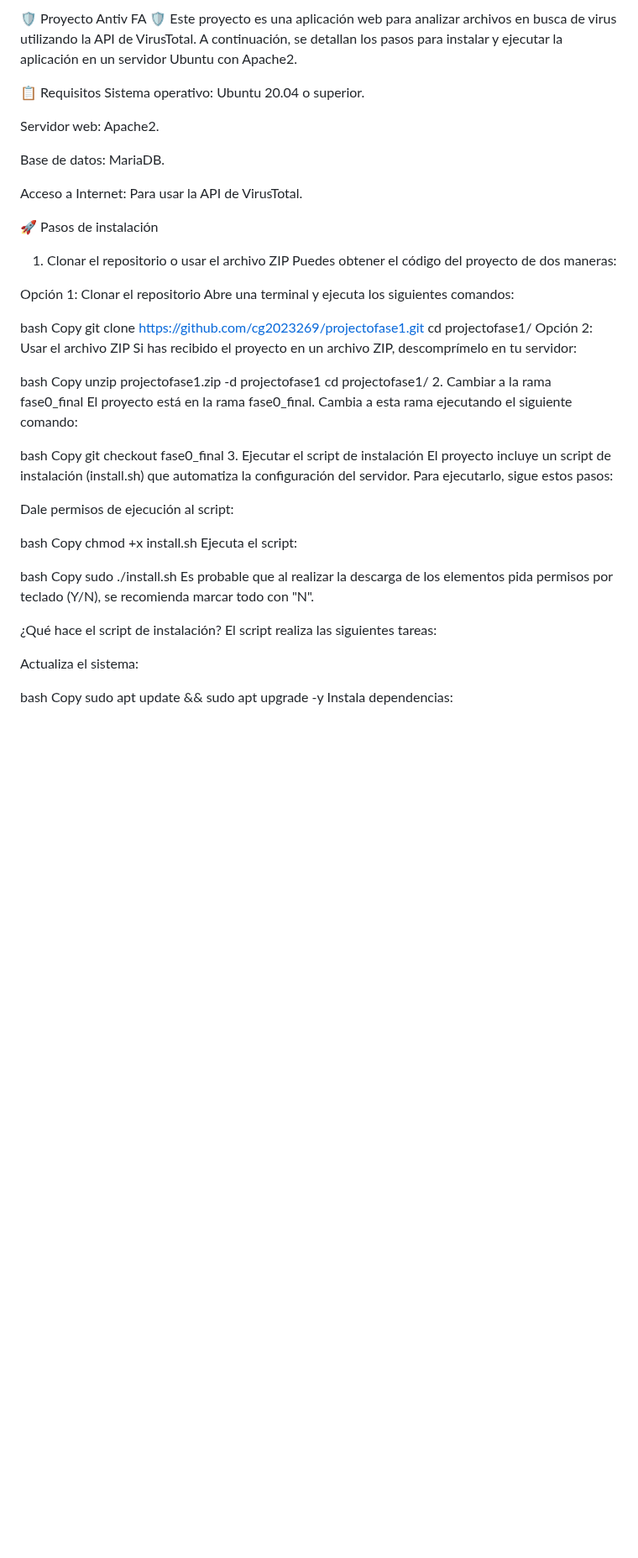
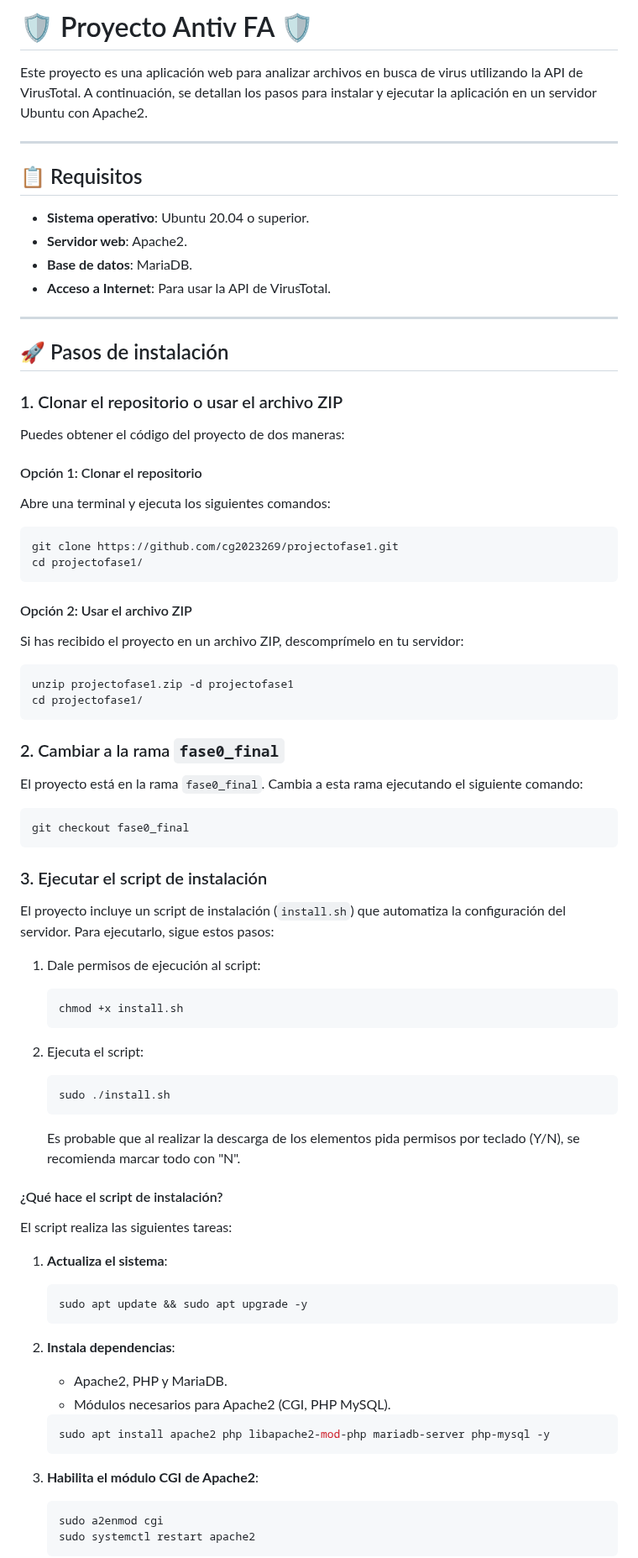
Before and after one commit to cg2023269/projectofase1, a Markdown page: README.md, the part around one of its changes. Shown at 84% size. Rendered like a GitHub page; blank space fills up the shorter version.

````diff
--- a/README.md
+++ b/README.md
@@ -1,61 +1,73 @@
-🛡️ Proyecto Antiv FA 🛡️
+# 🛡️ Proyecto Antiv FA 🛡️
+
 Este proyecto es una aplicación web para analizar archivos en busca de virus utilizando la API de VirusTotal. A continuación, se detallan los pasos para instalar y ejecutar la aplicación en un servidor Ubuntu con Apache2.
 
-📋 Requisitos
-Sistema operativo: Ubuntu 20.04 o superior.
+---
 
-Servidor web: Apache2.
+## 📋 Requisitos
+- **Sistema operativo**: Ubuntu 20.04 o superior.
+- **Servidor web**: Apache2.
+- **Base de datos**: MariaDB.
+- **Acceso a Internet**: Para usar la API de VirusTotal.
 
-Base de datos: MariaDB.
+---
 
-Acceso a Internet: Para usar la API de VirusTotal.
+## 🚀 Pasos de instalación
 
-🚀 Pasos de instalación
-1. Clonar el repositorio o usar el archivo ZIP
+### 1. Clonar el repositorio o usar el archivo ZIP
 Puedes obtener el código del proyecto de dos maneras:
 
-Opción 1: Clonar el repositorio
+#### Opción 1: Clonar el repositorio
 Abre una terminal y ejecuta los siguientes comandos:
-
-bash
-Copy
+```bash
 git clone https://github.com/cg2023269/projectofase1.git
 cd projectofase1/
-Opción 2: Usar el archivo ZIP
+```
+
+#### Opción 2: Usar el archivo ZIP
 Si has recibido el proyecto en un archivo ZIP, descomprímelo en tu servidor:
-
-bash
-Copy
+```bash
 unzip projectofase1.zip -d projectofase1
 cd projectofase1/
-2. Cambiar a la rama fase0_final
-El proyecto está en la rama fase0_final. Cambia a esta rama ejecutando el siguiente comando:
+```
 
-bash
-Copy
+### 2. Cambiar a la rama `fase0_final`
+El proyecto está en la rama `fase0_final`. Cambia a esta rama ejecutando el siguiente comando:
+```bash
 git checkout fase0_final
-3. Ejecutar el script de instalación
-El proyecto incluye un script de instalación (install.sh) que automatiza la configuración del servidor. Para ejecutarlo, sigue estos pasos:
+```
 
-Dale permisos de ejecución al script:
+### 3. Ejecutar el script de instalación
+El proyecto incluye un script de instalación (`install.sh`) que automatiza la configuración del servidor. Para ejecutarlo, sigue estos pasos:
 
-bash
-Copy
-chmod +x install.sh
-Ejecuta el script:
+1. Dale permisos de ejecución al script:
+   ```bash
+   chmod +x install.sh
+   ```
 
-bash
-Copy
-sudo ./install.sh
-Es probable que al realizar la descarga de los elementos pida permisos por teclado (Y/N), se recomienda marcar todo con "N".
+2. Ejecuta el script:
+   ```bash
+   sudo ./install.sh
+   ```
+   Es probable que al realizar la descarga de los elementos pida permisos por teclado (Y/N), se recomienda marcar todo con "N".
 
-¿Qué hace el script de instalación?
+#### ¿Qué hace el script de instalación?
 El script realiza las siguientes tareas:
+1. **Actualiza el sistema**:
+   ```bash
+   sudo apt update && sudo apt upgrade -y
+   ```
 
-Actualiza el sistema:
+2. **Instala dependencias**:
+   - Apache2, PHP y MariaDB.
+   - Módulos necesarios para Apache2 (CGI, PHP MySQL).
+   ```bash
+   sudo apt install apache2 php libapache2-mod-php mariadb-server php-mysql -y
+   ```
 
-bash
-Copy
-sudo apt update && sudo apt upgrade -y
-Instala dependencias:
+3. **Habilita el módulo CGI de Apache2**:
+   ```bash
+   sudo a2enmod cgi
+   sudo systemctl restart apache2
+   ```
 
````
Also changed, not shown: other parts of README.md (+148 -168 lines).
